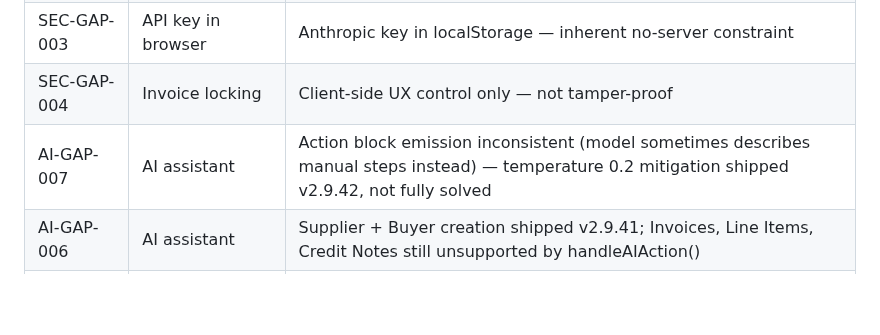
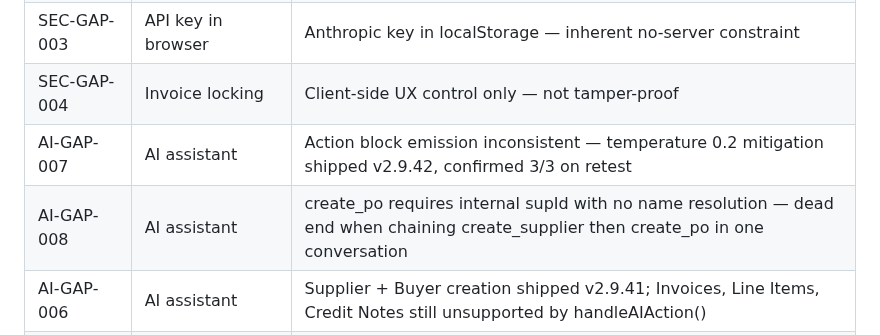
Before and after one commit to stkdcfpm/stackd-ops, a Markdown page: CLAUDE.md, the part around the change. GitHub-like rendering; blank space fills up the shorter version.

```diff
--- a/CLAUDE.md
+++ b/CLAUDE.md
@@ -125,7 +125,8 @@ See `docs/known-gaps.md` for full entries.
 | SEC-GAP-002 | Sheets sync GDPR | PII transmitted externally; opt-in; accepted until first external client |
 | SEC-GAP-003 | API key in browser | Anthropic key in localStorage — inherent no-server constraint |
 | SEC-GAP-004 | Invoice locking | Client-side UX control only — not tamper-proof |
-| AI-GAP-007 | AI assistant | Action block emission inconsistent (model sometimes describes manual steps instead) — temperature 0.2 mitigation shipped v2.9.42, not fully solved |
+| AI-GAP-007 | AI assistant | Action block emission inconsistent — temperature 0.2 mitigation shipped v2.9.42, confirmed 3/3 on retest |
+| AI-GAP-008 | AI assistant | create_po requires internal supId with no name resolution — dead end when chaining create_supplier then create_po in one conversation |
 | AI-GAP-006 | AI assistant | Supplier + Buyer creation shipped v2.9.41; Invoices, Line Items, Credit Notes still unsupported by handleAIAction() |
 | INV-GAP-001 | Invoice rendering | Pro-forma status rendered as plain Invoice document — Fixed v2.9.40 |
 | SEC-GAP-020 | Public Pages exposure | Live PII was publicly served — fully resolved 2026-07-05 (purge, history rewrite, GDPR assessment, GitHub PR/cache purge all complete) |
```
Also changed, not shown: docs/known-gaps.md (+23 -2 lines).
